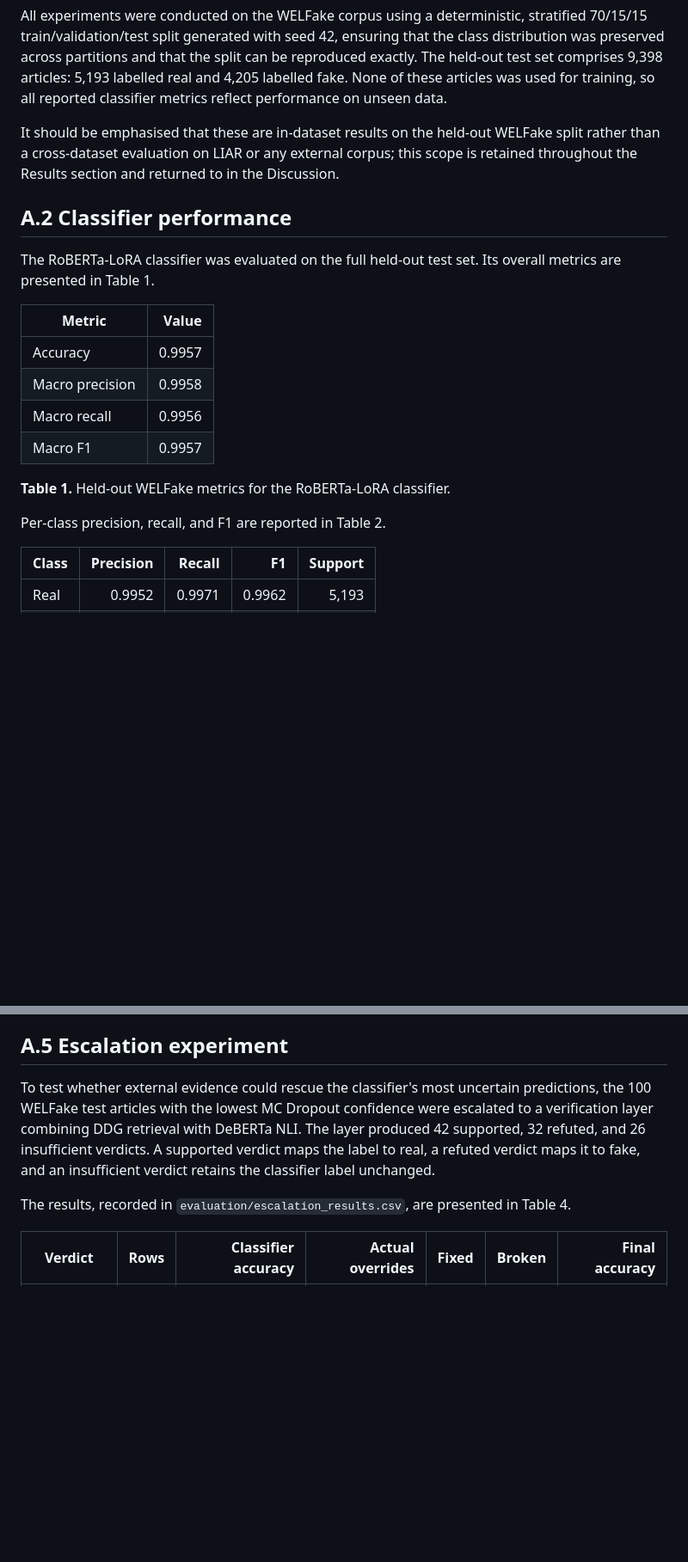
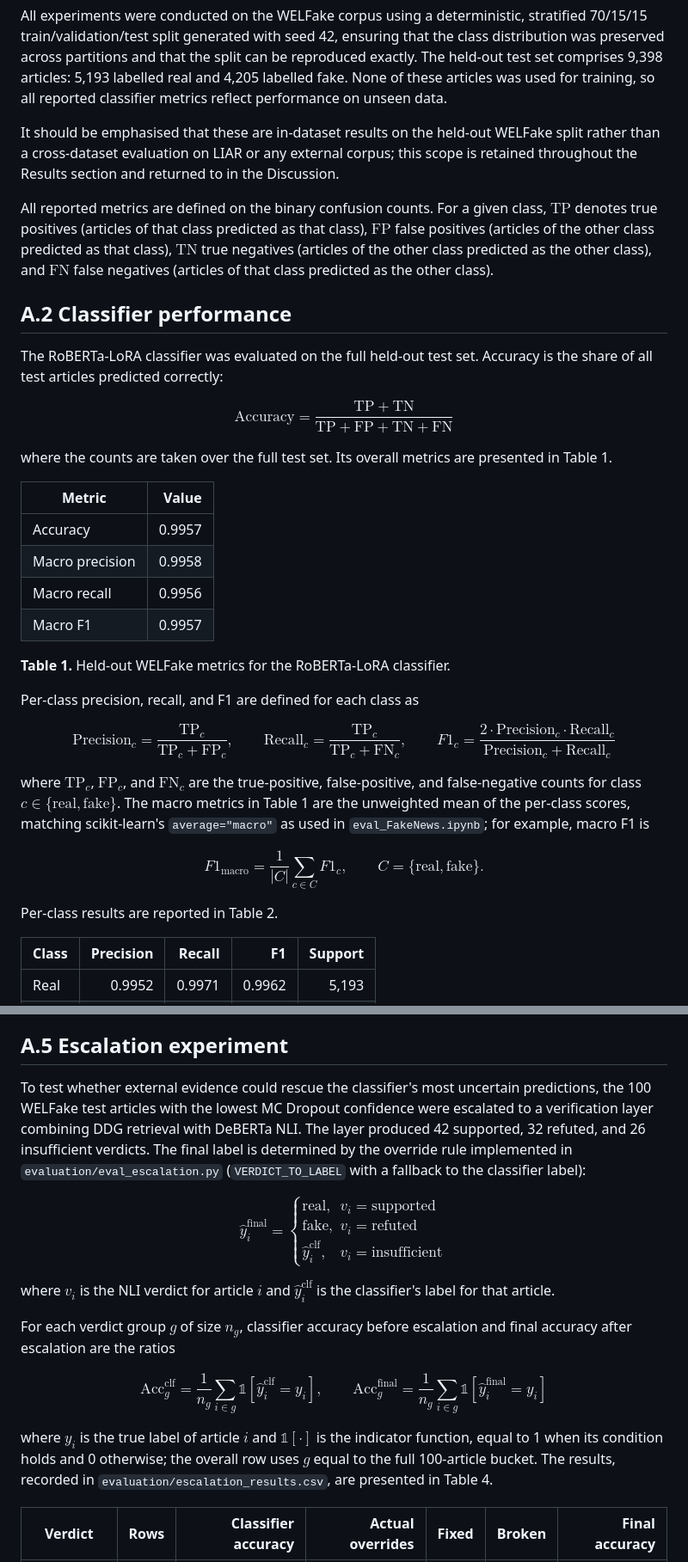
Before and after one commit to KP-365/Fake_news, a Markdown page: docs/report-results-draft.md, 2 parts joined by grey strips. Shown at 86% size. GitHub-like rendering; blank space fills up the shorter version.

Commit message:
Add verified math notation to results draft
Define TP/FP/FN metrics, sklearn-consistent macro averaging, the escalation override rule, and per-verdict accuracy ratios in display math, checked against eval_FakeNews.ipynb and eval_escalation.py.

```diff
--- a/docs/report-results-draft.md
+++ b/docs/report-results-draft.md
@@ -8,9 +8,17 @@ All experiments were conducted on the WELFake corpus using a deterministic, stra
 
 It should be emphasised that these are in-dataset results on the held-out WELFake split rather than a cross-dataset evaluation on LIAR or any external corpus; this scope is retained throughout the Results section and returned to in the Discussion.
 
+All reported metrics are defined on the binary confusion counts. For a given class, $\mathrm{TP}$ denotes true positives (articles of that class predicted as that class), $\mathrm{FP}$ false positives (articles of the other class predicted as that class), $\mathrm{TN}$ true negatives (articles of the other class predicted as the other class), and $\mathrm{FN}$ false negatives (articles of that class predicted as the other class).
+
 ## A.2 Classifier performance
 
-The RoBERTa-LoRA classifier was evaluated on the full held-out test set. Its overall metrics are presented in Table 1.
+The RoBERTa-LoRA classifier was evaluated on the full held-out test set. Accuracy is the share of all test articles predicted correctly:
+
+$$
+\mathrm{Accuracy} = \frac{\mathrm{TP} + \mathrm{TN}}{\mathrm{TP} + \mathrm{FP} + \mathrm{TN} + \mathrm{FN}}
+$$
+
+where the counts are taken over the full test set. Its overall metrics are presented in Table 1.
 
 | Metric | Value |
 |---|---:|
@@ -21,7 +29,21 @@ The RoBERTa-LoRA classifier was evaluated on the full held-out test set. Its ove
 
 **Table 1.** Held-out WELFake metrics for the RoBERTa-LoRA classifier.
 
-Per-class precision, recall, and F1 are reported in Table 2.
+Per-class precision, recall, and F1 are defined for each class as
+
+$$
+\mathrm{Precision}_c = \frac{\mathrm{TP}_c}{\mathrm{TP}_c + \mathrm{FP}_c}, \qquad
+\mathrm{Recall}_c = \frac{\mathrm{TP}_c}{\mathrm{TP}_c + \mathrm{FN}_c}, \qquad
+F1_c = \frac{2 \cdot \mathrm{Precision}_c \cdot \mathrm{Recall}_c}{\mathrm{Precision}_c + \mathrm{Recall}_c}
+$$
+
+where $\mathrm{TP}_c$, $\mathrm{FP}_c$, and $\mathrm{FN}_c$ are the true-positive, false-positive, and false-negative counts for class $c \in \{\text{real}, \text{fake}\}$. The macro metrics in Table 1 are the unweighted mean of the per-class scores, matching scikit-learn's `average="macro"` as used in `eval_FakeNews.ipynb`; for example, macro F1 is
+
+$$
+F1_{\mathrm{macro}} = \frac{1}{|C|} \sum_{c \in C} F1_c, \qquad C = \{\text{real}, \text{fake}\}.
+$$
+
+Per-class results are reported in Table 2.
 
 | Class | Precision | Recall | F1 | Support |
 |---|---:|---:|---:|---:|
@@ -61,9 +83,27 @@ One reporting caveat applies: these baseline values are taken from the notebook'
 
 ## A.5 Escalation experiment
 
-To test whether external evidence could rescue the classifier's most uncertain predictions, the 100 WELFake test articles with the lowest MC Dropout confidence were escalated to a verification layer combining DDG retrieval with DeBERTa NLI. The layer produced 42 supported, 32 refuted, and 26 insufficient verdicts. A supported verdict maps the label to real, a refuted verdict maps it to fake, and an insufficient verdict retains the classifier label unchanged.
+To test whether external evidence could rescue the classifier's most uncertain predictions, the 100 WELFake test articles with the lowest MC Dropout confidence were escalated to a verification layer combining DDG retrieval with DeBERTa NLI. The layer produced 42 supported, 32 refuted, and 26 insufficient verdicts. The final label is determined by the override rule implemented in `evaluation/eval_escalation.py` (`VERDICT_TO_LABEL` with a fallback to the classifier label):
 
-The results, recorded in `evaluation/escalation_results.csv`, are presented in Table 4.
+$$
+\hat{y}^{\mathrm{final}}_i =
+\begin{cases}
+\text{real}, & v_i = \text{supported} \\
+\text{fake}, & v_i = \text{refuted} \\
+\hat{y}^{\mathrm{clf}}_i, & v_i = \text{insufficient}
+\end{cases}
+$$
+
+where $v_i$ is the NLI verdict for article $i$ and $\hat{y}^{\mathrm{clf}}_i$ is the classifier's label for that article.
+
+For each verdict group $g$ of size $n_g$, classifier accuracy before escalation and final accuracy after escalation are the ratios
+
+$$
+\mathrm{Acc}^{\mathrm{clf}}_g = \frac{1}{n_g} \sum_{i \in g} \mathbb{1}\!\left[\hat{y}^{\mathrm{clf}}_i = y_i\right], \qquad
+\mathrm{Acc}^{\mathrm{final}}_g = \frac{1}{n_g} \sum_{i \in g} \mathbb{1}\!\left[\hat{y}^{\mathrm{final}}_i = y_i\right]
+$$
+
+where $y_i$ is the true label of article $i$ and $\mathbb{1}[\cdot]$ is the indicator function, equal to 1 when its condition holds and 0 otherwise; the overall row uses $g$ equal to the full 100-article bucket. The results, recorded in `evaluation/escalation_results.csv`, are presented in Table 4.
 
 | Verdict | Rows | Classifier accuracy | Actual overrides | Fixed | Broken | Final accuracy |
 |---|---:|---:|---:|---:|---:|---:|
```
